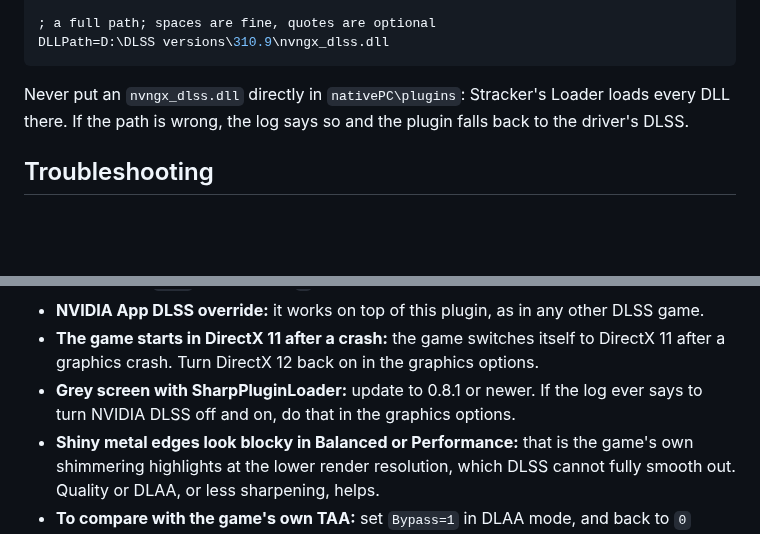
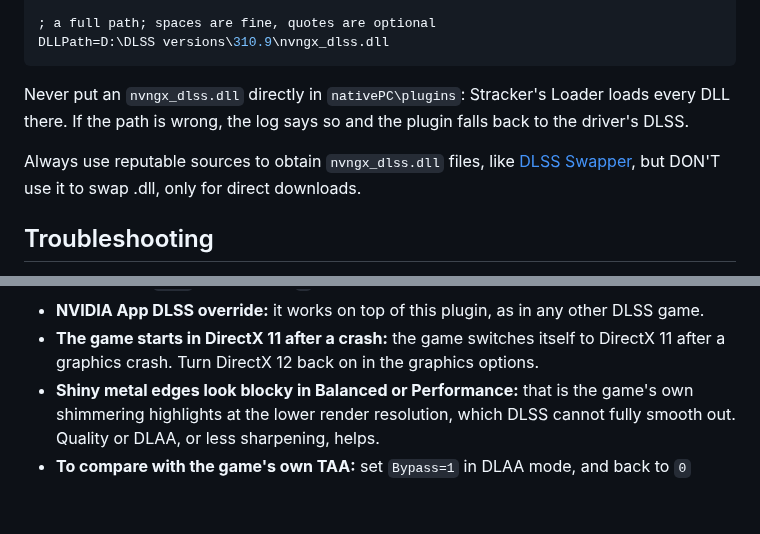
Before and after one commit to Gabzk/MHW-FSR, a Markdown page: README.md, 2 parts joined by grey strips. Rendered like a GitHub page; blank space fills up the shorter version.

```diff
--- a/README.md
+++ b/README.md
@@ -128,6 +123,8 @@ DLLPath=D:\DLSS versions\310.9\nvngx_dlss.dll
 Never put an `nvngx_dlss.dll` directly in `nativePC\plugins`: Stracker's Loader loads every DLL
 there. If the path is wrong, the log says so and the plugin falls back to the driver's DLSS.
 
+Always use reputable sources to obtain `nvngx_dlss.dll` files, like [DLSS Swapper](https://github.com/beeradmoore/dlss-swapper), but DON'T use it to swap .dll, only for direct downloads.
+
 ## Troubleshooting
 
 The plugin writes everything it does to `nativePC\plugins\MHW-DLSS4.log`. When something seems off,
@@ -145,8 +142,6 @@ look there first.
 - **NVIDIA App DLSS override:** it works on top of this plugin, as in any other DLSS game.
 - **The game starts in DirectX 11 after a crash:** the game switches itself to DirectX 11 after a
   graphics crash. Turn DirectX 12 back on in the graphics options.
-- **Grey screen with SharpPluginLoader:** update to 0.8.1 or newer. If the log ever says to turn
-  NVIDIA DLSS off and on, do that in the graphics options.
 - **Shiny metal edges look blocky in Balanced or Performance:** that is the game's own shimmering
   highlights at the lower render resolution, which DLSS cannot fully smooth out. Quality or DLAA,
   or less sharpening, helps.
```
Also changed, not shown: other parts of README.md (+13 -11 lines), CLAUDE.md (+19 -9 lines), docs/technical.md (+24 -1 lines), images/banner_m.jpg (added), 7 other files.
